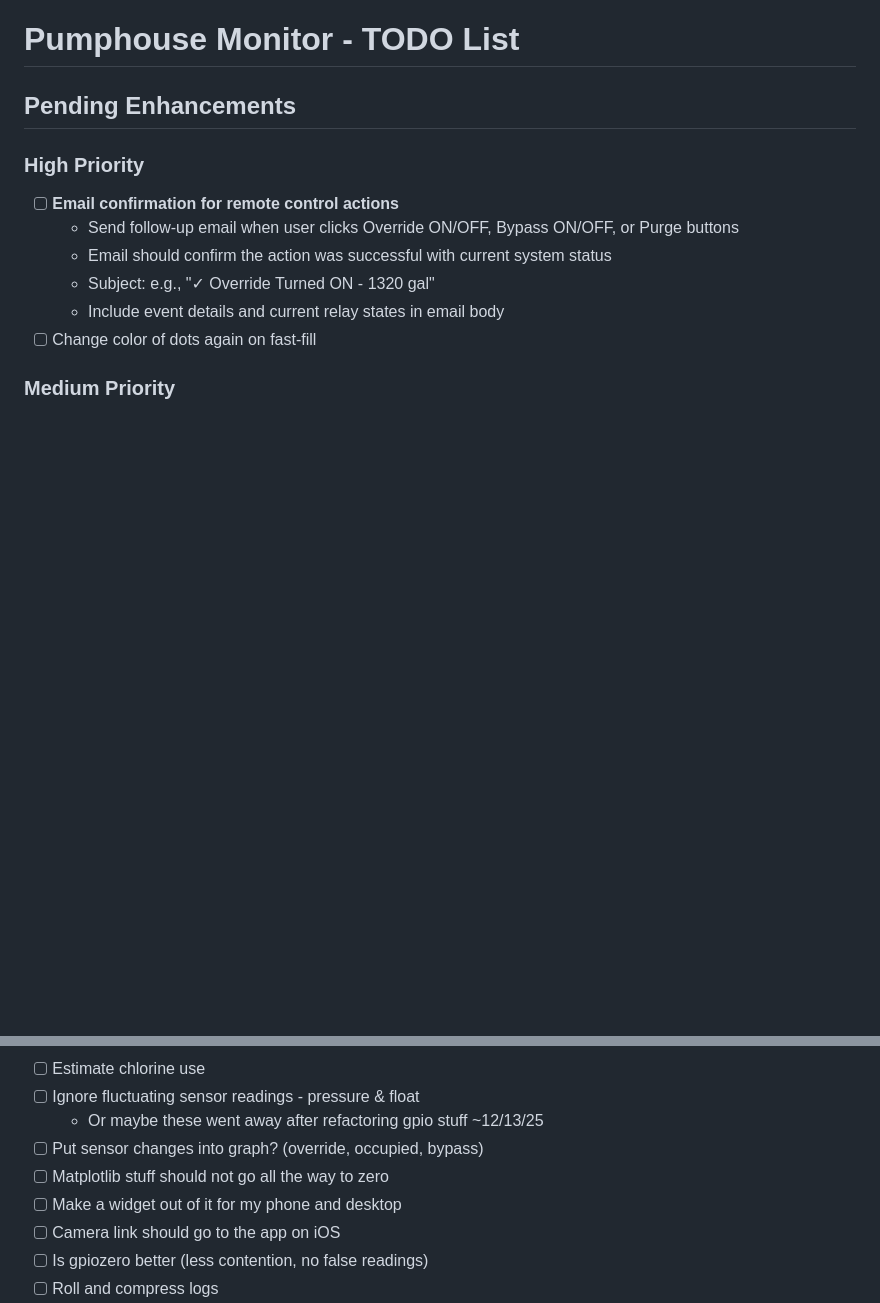
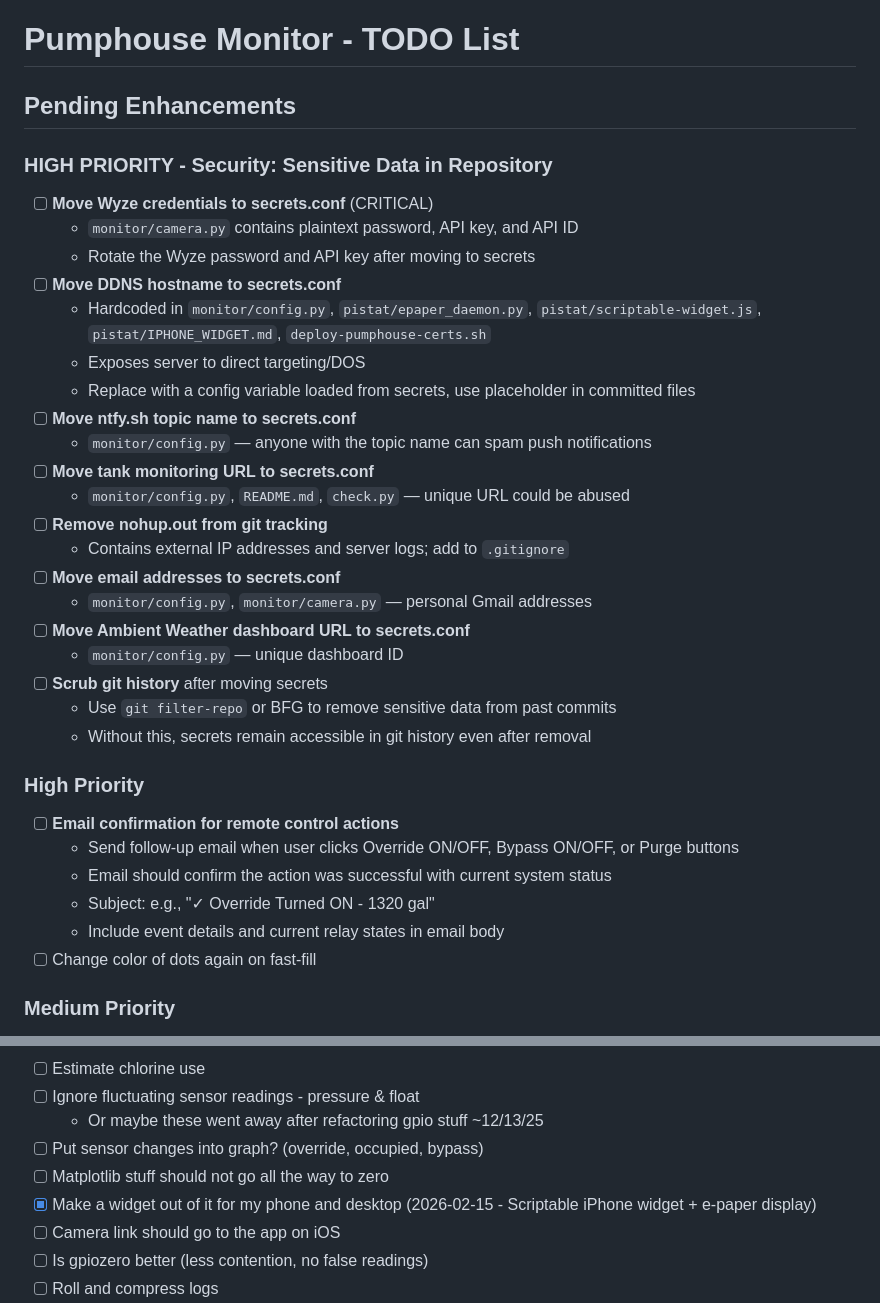
Before and after one commit to porttack/pumphouse, a Markdown page: TODO.md, 2 parts joined by grey strips. Rendered like a GitHub page; blank space fills up the shorter version.

Commit message:
Add high-priority security items to TODO for sensitive data in repo
Wyze credentials, DDNS hostname, ntfy topic, tank URL, email
addresses, and other sensitive data are committed to tracked files
and need to be moved to secrets.conf with git history scrubbed.

Co-Authored-By: Claude Opus 4.6 <noreply@anthropic.com>

```diff
--- a/TODO.md
+++ b/TODO.md
@@ -1,6 +1,29 @@
 # Pumphouse Monitor - TODO List
 
 ## Pending Enhancements
+
+### HIGH PRIORITY - Security: Sensitive Data in Repository
+
+- [ ] **Move Wyze credentials to secrets.conf** (CRITICAL)
+  - `monitor/camera.py` contains plaintext password, API key, and API ID
+  - Rotate the Wyze password and API key after moving to secrets
+- [ ] **Move DDNS hostname to secrets.conf**
+  - Hardcoded in `monitor/config.py`, `pistat/epaper_daemon.py`, `pistat/scriptable-widget.js`, `pistat/IPHONE_WIDGET.md`, `deploy-pumphouse-certs.sh`
+  - Exposes server to direct targeting/DOS
+  - Replace with a config variable loaded from secrets, use placeholder in committed files
+- [ ] **Move ntfy.sh topic name to secrets.conf**
+  - `monitor/config.py` — anyone with the topic name can spam push notifications
+- [ ] **Move tank monitoring URL to secrets.conf**
+  - `monitor/config.py`, `README.md`, `check.py` — unique URL could be abused
+- [ ] **Remove nohup.out from git tracking**
+  - Contains external IP addresses and server logs; add to `.gitignore`
+- [ ] **Move email addresses to secrets.conf**
+  - `monitor/config.py`, `monitor/camera.py` — personal Gmail addresses
+- [ ] **Move Ambient Weather dashboard URL to secrets.conf**
+  - `monitor/config.py` — unique dashboard ID
+- [ ] **Scrub git history** after moving secrets
+  - Use `git filter-repo` or BFG to remove sensitive data from past commits
+  - Without this, secrets remain accessible in git history even after removal
 
 ### High Priority
 
@@ -21,7 +44,7 @@
   - Or maybe these went away after refactoring gpio stuff ~12/13/25
 - [ ] Put sensor changes into graph? (override, occupied, bypass)
 - [ ] Matplotlib stuff should not go all the way to zero
-- [ ] Make a widget out of it for my phone and desktop
+- [x] Make a widget out of it for my phone and desktop (2026-02-15 - Scriptable iPhone widget + e-paper display)
 - [ ] Camera link should go to the app on iOS
 - [ ] Is gpiozero better (less contention, no false readings)
 - [ ] Roll and compress logs
```
